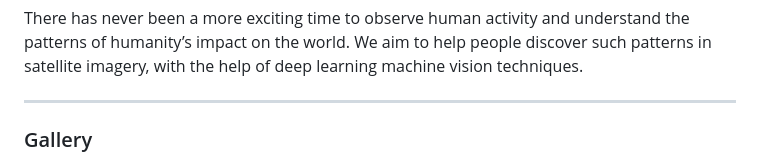
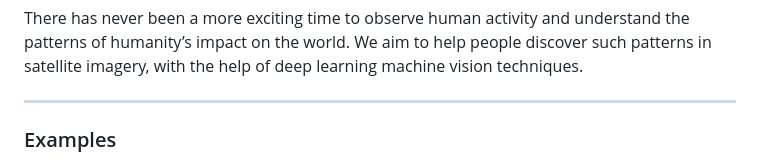
Before and after one commit to CreativeInquiry/terrapattern-website, a Markdown page: content/about.md, the part around the change printed below. GitHub-like rendering.

```diff
--- a/content/about.md
+++ b/content/about.md
@@ -7,5 +7,5 @@ Terrapattern provides an open-ended interface for visual query-by-example. Simpl
 There has never been a more exciting time to observe human activity and understand the patterns of humanity’s impact on the world. We aim to help people discover such patterns in satellite imagery, with the help of deep learning machine vision techniques.
 
 ---
-### Gallery
+### Examples
 
```
Also changed, not shown: other parts of content/about.md (+11 -2 lines), TODO.md (+4 -0 lines), content/images/demo_golf_course_sand_traps.jpg (added).
